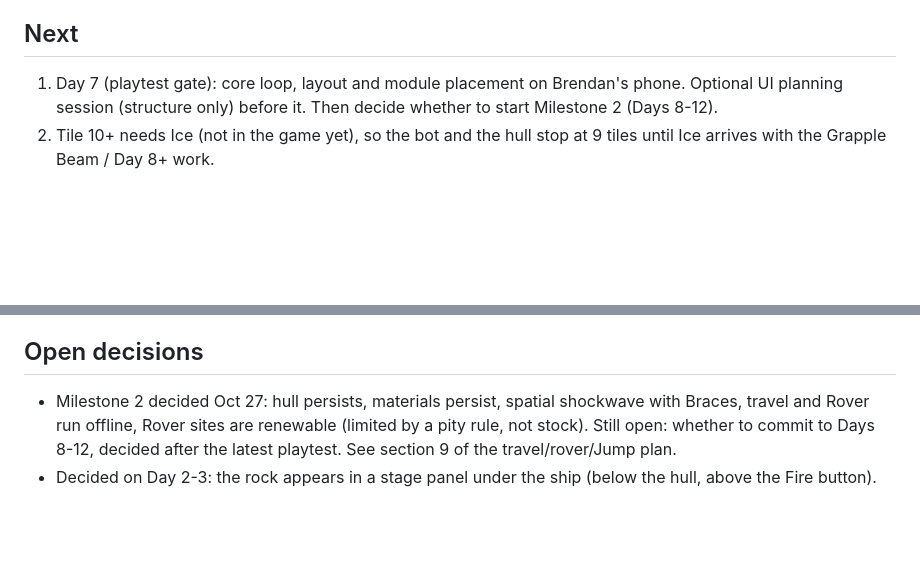
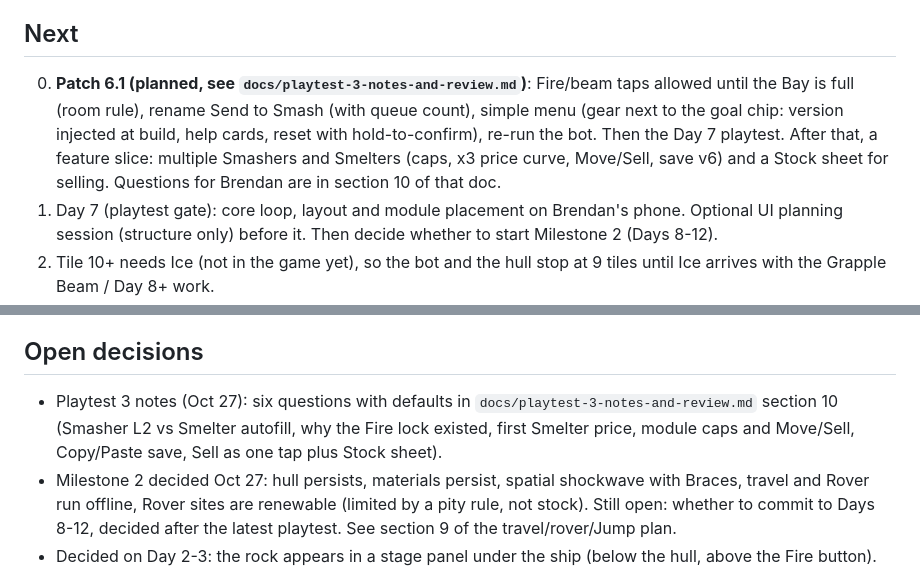
Before and after one commit to CTMbren/spaceship-incremental, a Markdown page: docs/ROADMAP.md, 2 parts joined by grey strips. GitHub-like rendering; blank space fills up the shorter version.

Commit message:
Docs: playtest 3 notes and team review (no code changes)
Co-Authored-By: Claude Sonnet 5.5 <noreply@anthropic.com>
Claude-Session: https://claude.ai/code/session_01YDe3kSUZRugPKE1WnUZLzt

```diff
--- a/docs/ROADMAP.md
+++ b/docs/ROADMAP.md
@@ -24,6 +24,7 @@ Bot pacing after the retune (m:ss reached; casual re-taps every 2.5 s and uses t
 - Day 6 (offline catch-up, welcome-back, Workshop polish; save v5): `src/core/offline.ts` fast-forwards the real rules while you are away: the ship works at **30% for the first 2 hours, 10% up to 8 hours, nothing after** (`src/data/offline.ts`). Hands-free play means beams fire, rocks go to the Smasher, the Smelter runs, no geodes arrive, nothing is sold, and a Rusty Smasher means only held Ore gets smelted. Away under 2 minutes counts for nothing. The game stamps `savedAt` on every save and catches up on launch and when the tab wakes (iOS freezes background pages); a **Welcome back** sheet reports time away, rocks cleared and items gained, and says why when there is nothing (Rusty Smasher, geode waiting, nothing to do). Sheets now **scroll** (drag or wheel) with a scroll bar, a gold **dot on the Build tab** shows when any Workshop purchase is affordable, and beam rows read "Beam 2 · Winch Line". Debug: `window.__ship.debugAway(sec)`. Save v5 (old saves earn no offline time once). 104 tests.
 
 ## Next
+0. **Patch 6.1 (planned, see `docs/playtest-3-notes-and-review.md`)**: Fire/beam taps allowed until the Bay is full (room rule), rename Send to Smash (with queue count), simple menu (gear next to the goal chip: version injected at build, help cards, reset with hold-to-confirm), re-run the bot. Then the Day 7 playtest. After that, a feature slice: multiple Smashers and Smelters (caps, x3 price curve, Move/Sell, save v6) and a Stock sheet for selling. Questions for Brendan are in section 10 of that doc.
 1. Day 7 (playtest gate): core loop, layout and module placement on Brendan's phone. Optional UI planning session (structure only) before it. Then decide whether to start Milestone 2 (Days 8-12).
 2. Tile 10+ needs Ice (not in the game yet), so the bot and the hull stop at 9 tiles until Ice arrives with the Grapple Beam / Day 8+ work.
 
@@ -44,6 +45,7 @@ Travel along a system route (Engine, nodes, offline travel), Rover expeditions a
 - Layout: hull in the upper half, crush stage panel, Heat + Bay strip, Fire and Sell buttons, tab bar (Build tab opens the Workshop).
 
 ## Open decisions
+- Playtest 3 notes (Oct 27): six questions with defaults in `docs/playtest-3-notes-and-review.md` section 10 (Smasher L2 vs Smelter autofill, why the Fire lock existed, first Smelter price, module caps and Move/Sell, Copy/Paste save, Sell as one tap plus Stock sheet).
 - Milestone 2 decided Oct 27: hull persists, materials persist, spatial shockwave with Braces, travel and Rover run offline, Rover sites are renewable (limited by a pity rule, not stock). Still open: whether to commit to Days 8-12, decided after the latest playtest. See section 9 of the travel/rover/Jump plan.
 - Decided on Day 2-3: the rock appears in a stage panel under the ship (below the hull, above the Fire button).
 - Bay upgrade costs (not covered by the sim).
```
Also changed, not shown: docs/playtest-3-notes-and-review.md (added, +122 -0 lines).
